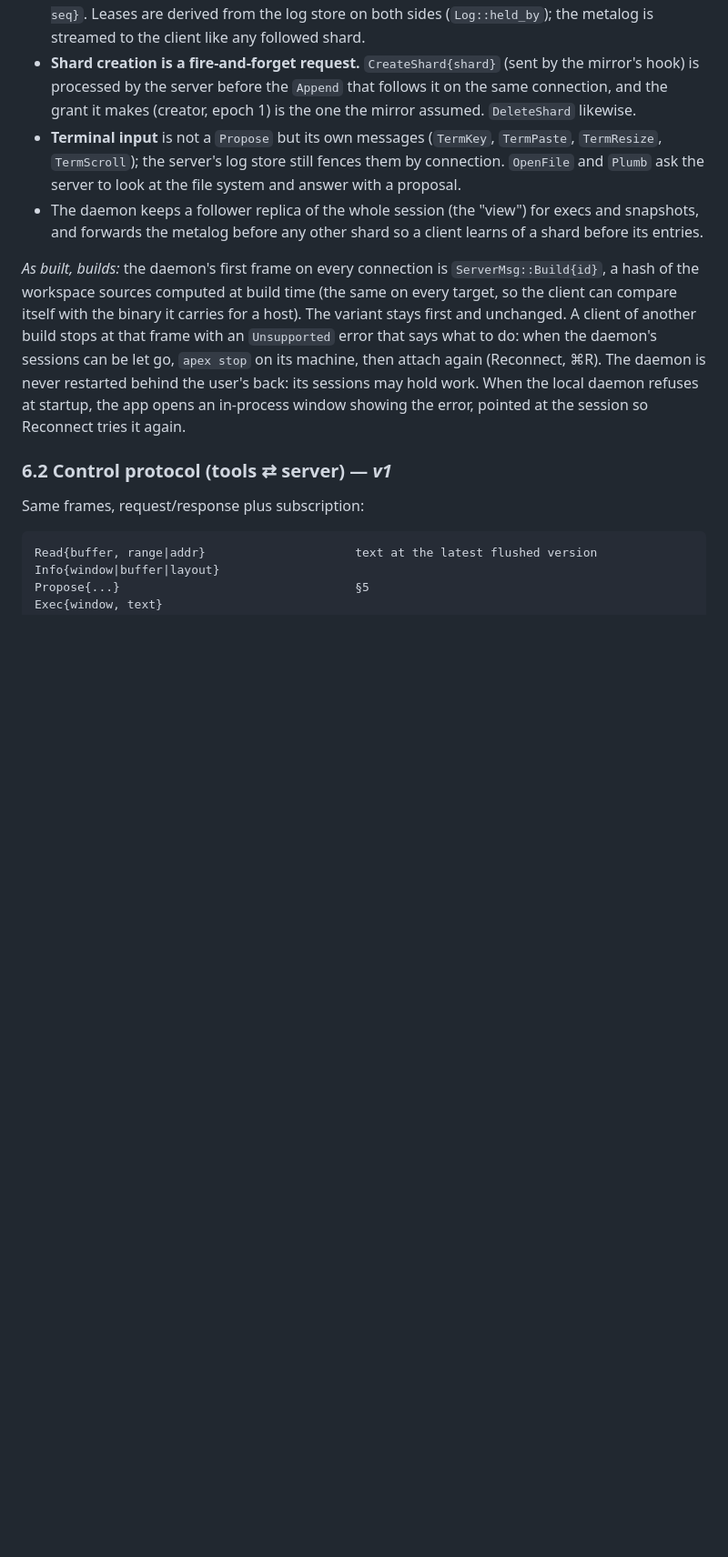
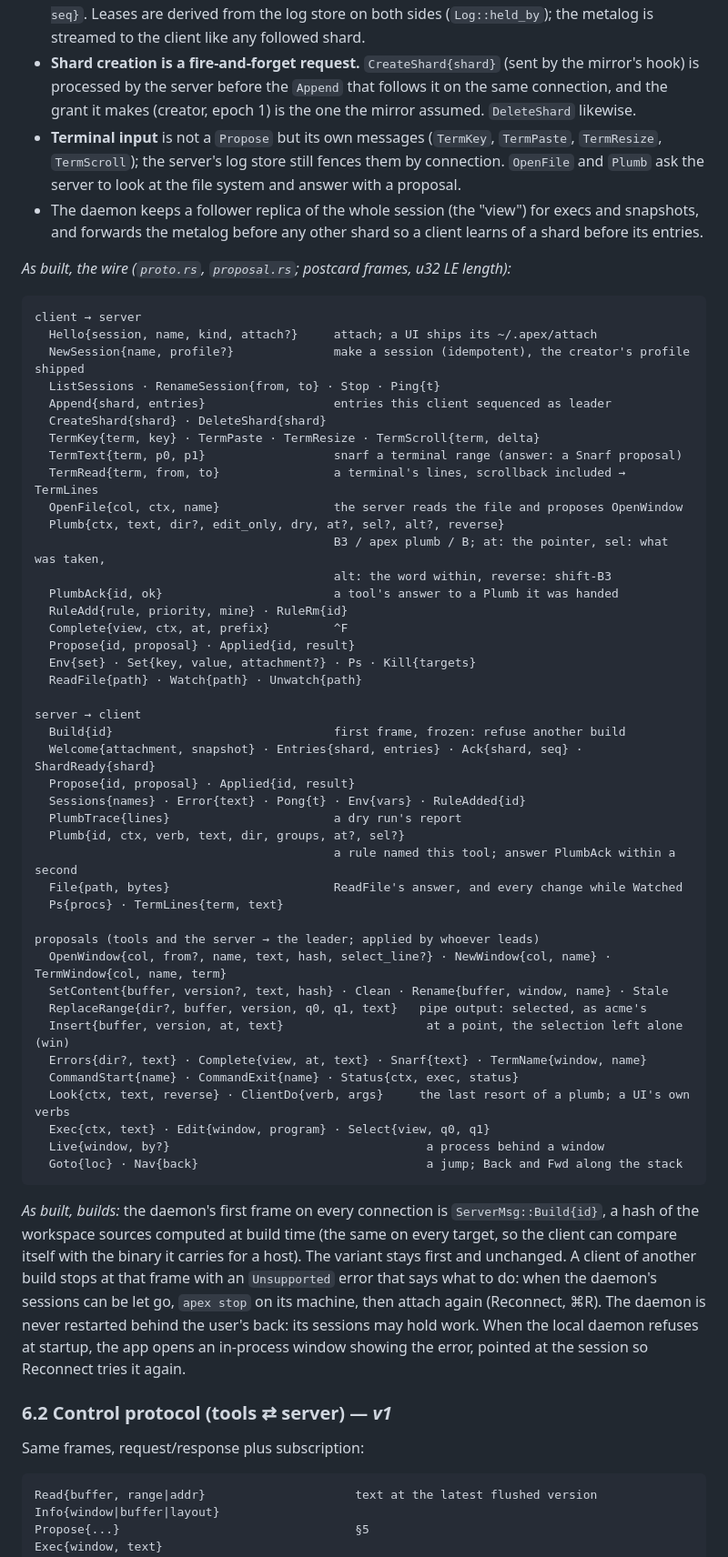
Before and after one commit to mariusae/apex, a Markdown page: DESIGN.md, the part around one of its changes. Shown at 91% size. GitHub-like rendering; blank space fills up the shorter version.

Commit message:
DESIGN: the wire as built, and the shard ops added since v1
Co-Authored-By: Claude Fable 5.1 <noreply@anthropic.com>

````diff
--- a/DESIGN.md
+++ b/DESIGN.md
@@ -447,6 +447,54 @@ protobuf stays an option for a gateway. What differs from the sketch:
 - The daemon keeps a follower replica of the whole session (the "view")
   for execs and snapshots, and forwards the metalog before any other
   shard so a client learns of a shard before its entries.
+
+*As built, the wire (`proto.rs`, `proposal.rs`; postcard frames, u32 LE
+length):*
+
+```
+client → server
+  Hello{session, name, kind, attach?}     attach; a UI ships its ~/.apex/attach
+  NewSession{name, profile?}              make a session (idempotent), the creator's profile shipped
+  ListSessions · RenameSession{from, to} · Stop · Ping{t}
+  Append{shard, entries}                  entries this client sequenced as leader
+  CreateShard{shard} · DeleteShard{shard}
+  TermKey{term, key} · TermPaste · TermResize · TermScroll{term, delta}
+  TermText{term, p0, p1}                  snarf a terminal range (answer: a Snarf proposal)
+  TermRead{term, from, to}                a terminal's lines, scrollback included → TermLines
+  OpenFile{col, ctx, name}                the server reads the file and proposes OpenWindow
+  Plumb{ctx, text, dir?, edit_only, dry, at?, sel?, alt?, reverse}
+                                          B3 / apex plumb / B; at: the pointer, sel: what was taken,
+                                          alt: the word within, reverse: shift-B3
+  PlumbAck{id, ok}                        a tool's answer to a Plumb it was handed
+  RuleAdd{rule, priority, mine} · RuleRm{id}
+  Complete{view, ctx, at, prefix}         ^F
+  Propose{id, proposal} · Applied{id, result}
+  Env{set} · Set{key, value, attachment?} · Ps · Kill{targets}
+  ReadFile{path} · Watch{path} · Unwatch{path}
+
+server → client
+  Build{id}                               first frame, frozen: refuse another build
+  Welcome{attachment, snapshot} · Entries{shard, entries} · Ack{shard, seq} · ShardReady{shard}
+  Propose{id, proposal} · Applied{id, result}
+  Sessions{names} · Error{text} · Pong{t} · Env{vars} · RuleAdded{id}
+  PlumbTrace{lines}                       a dry run's report
+  Plumb{id, ctx, verb, text, dir, groups, at?, sel?}
+                                          a rule named this tool; answer PlumbAck within a second
+  File{path, bytes}                       ReadFile's answer, and every change while Watched
+  Ps{procs} · TermLines{term, text}
+
+proposals (tools and the server → the leader; applied by whoever leads)
+  OpenWindow{col, from?, name, text, hash, select_line?} · NewWindow{col, name} · TermWindow{col, name, term}
+  SetContent{buffer, version?, text, hash} · Clean · Rename{buffer, window, name} · Stale
+  ReplaceRange{dir?, buffer, version, q0, q1, text}   pipe output: selected, as acme's
+  Insert{buffer, version, at, text}                    at a point, the selection left alone (win)
+  Errors{dir?, text} · Complete{view, at, text} · Snarf{text} · TermName{window, name}
+  CommandStart{name} · CommandExit{name} · Status{ctx, exec, status}
+  Look{ctx, text, reverse} · ClientDo{verb, args}     the last resort of a plumb; a UI's own verbs
+  Exec{ctx, text} · Edit{window, program} · Select{view, q0, q1}
+  Live{window, by?}                                    a process behind a window
+  Goto{loc} · Nav{back}                                a jump; Back and Fwd along the stack
+```
 
 *As built, builds:* the daemon's first frame on every connection is
 `ServerMsg::Build{id}`, a hash of the workspace sources computed at build
````
Also changed, not shown: other parts of DESIGN.md (+3 -3 lines).
